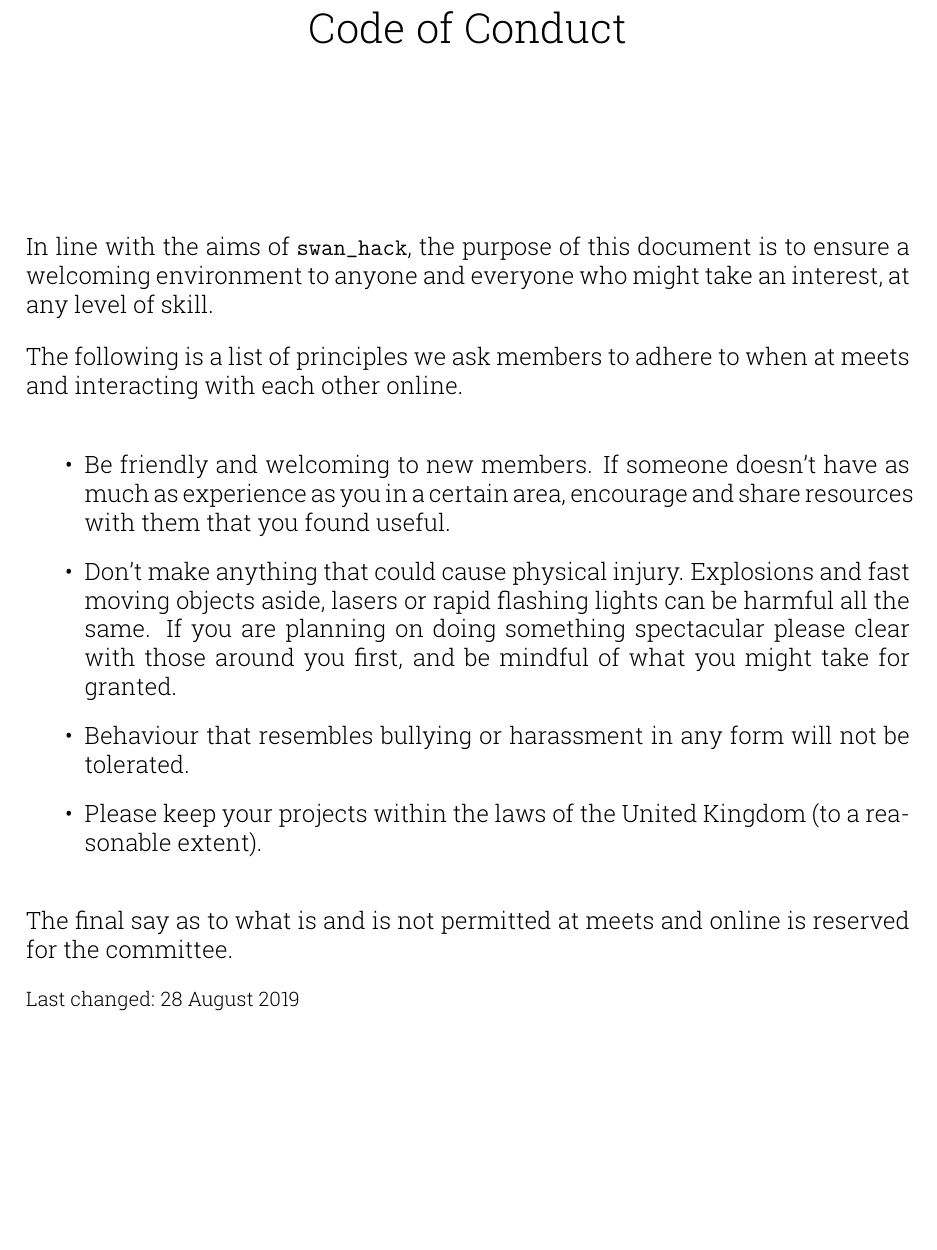
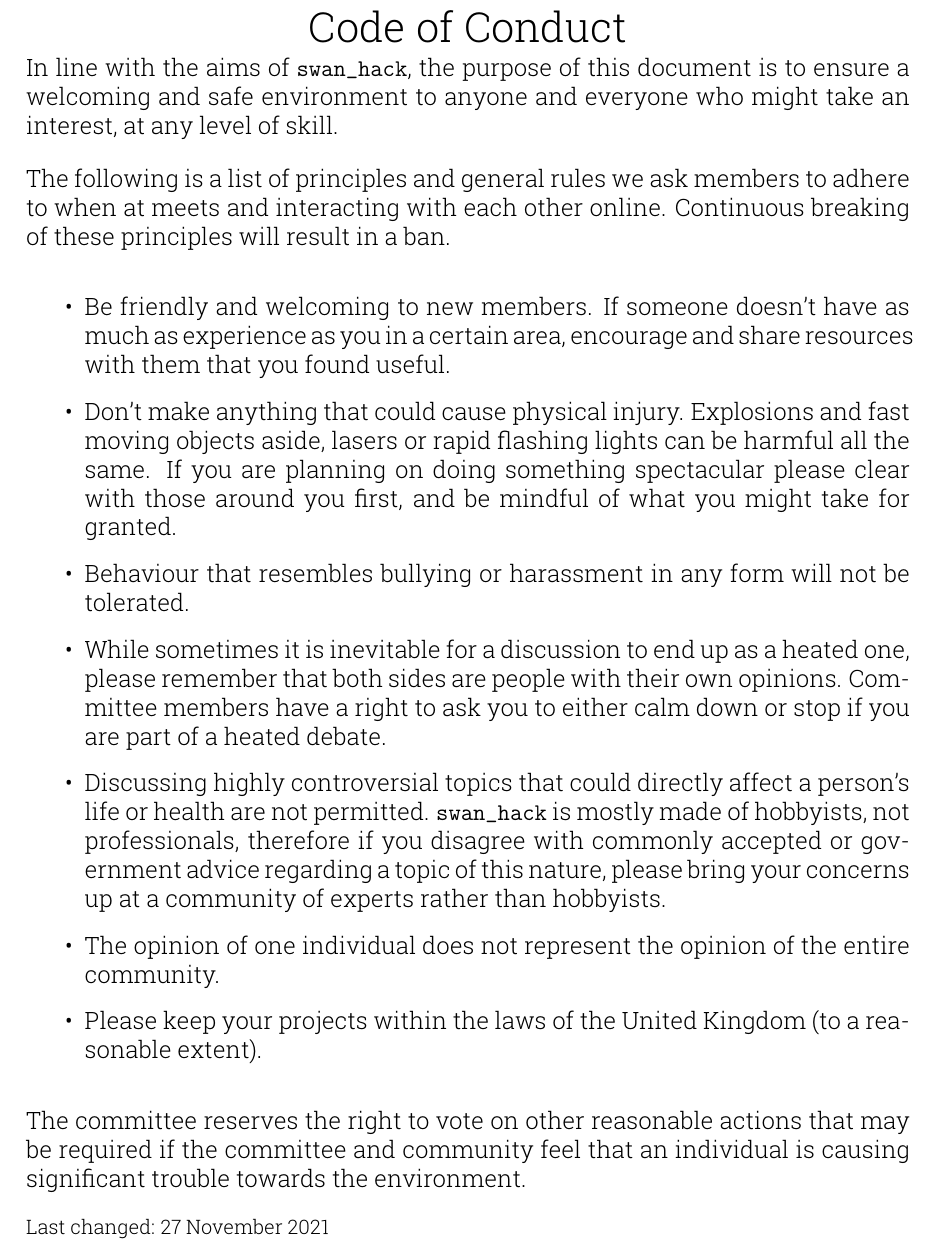
Before and after one commit to swacksoc/swacksoc.github.io, a LaTeX document (code_of_conduct.tex): part of the page, cut so that both start at the same text, the shorter picture padded with empty space. Compiled offline with pdfLaTeX.

Commit message:
Update code of conduct

```diff
--- a/code_of_conduct.tex
+++ b/code_of_conduct.tex
@@ -6,7 +6,7 @@
 \usepackage{amssymb}
 \usepackage[rm,light]{roboto}
 
-\title{\vspace{-2cm}\texttt{swan\_hack} \\ {Code of Conduct}}
+\title{\vspace{-2cm}\texttt{swan\_hack} \\ {Code of Conduct}\vspace{-3cm}}
 \date{}
 \pagenumbering{gobble}
 \setlength{\parindent}{0pt}
@@ -15,19 +15,22 @@
 
 \begin{document}
 	\maketitle
-	In line with the aims of \texttt{swan\_hack}, the purpose of this document is to ensure a welcoming environment to anyone and everyone who might take an interest, at any level of skill.
+	In line with the aims of \texttt{swan\_hack}, the purpose of this document is to ensure a welcoming and safe environment to anyone and everyone who might take an interest, at any level of skill.
 
-	The following is a list of principles we ask members to adhere to when at meets and interacting with each other online.
+	The following is a list of principles and general rules we ask members to adhere to when at meets and interacting with each other online. Continuous breaking of these principles will result in a ban.
 
 	\begin{itemize}
 		\item Be friendly and welcoming to new members. If someone doesn't have as much as experience as you in a certain area, encourage and share resources with them that you found useful.
 		\item Don't make anything that could cause physical injury. Explosions and fast moving objects aside, lasers or rapid flashing lights can be harmful all the same. If you are planning on doing something spectacular please clear with those around you first, and be mindful of what you might take for granted.
 		\item Behaviour that resembles bullying or harassment in any form will not be tolerated.
+		\item While sometimes it is inevitable for a discussion to end up as a heated one, please remember that both sides are people with their own opinions. Committee members have a right to ask you to either calm down or stop if you are part of a heated debate.
+		\item Discussing highly controversial topics that could directly affect a person's life or health are not permitted. \texttt{swan\_hack} is mostly made of hobbyists, not professionals, therefore if you disagree with commonly accepted or government advice regarding a topic of this nature, please bring your concerns up at a community of experts rather than hobbyists.
+		\item The opinion of one individual does not represent the opinion of the entire community.
 		\item Please keep your projects within the laws of the United Kingdom (to a reasonable extent).
 	\end{itemize}
 
-	The final say as to what is and is not permitted at meets and online is reserved for the committee.
+	The committee reserves the right to vote on other reasonable actions that may be required if the committee and community feel that an individual is causing significant trouble towards the environment.
 
-	\footnotesize Last changed: 28 August 2019
+	\footnotesize Last changed: 27 November 2021
 
 \end{document}
```
